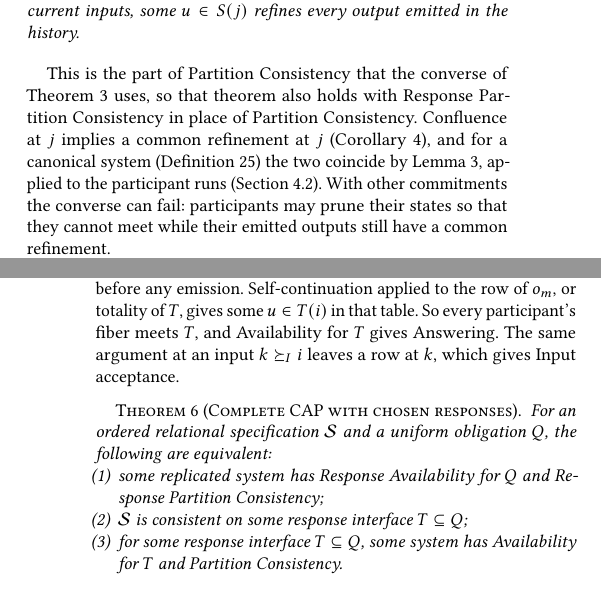
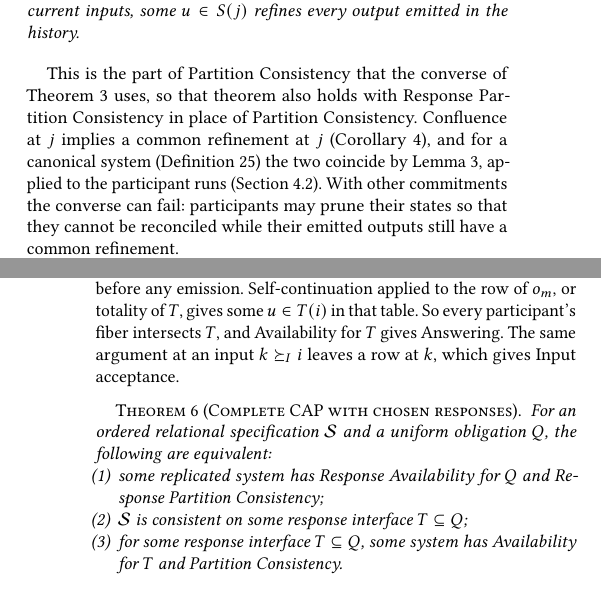
Before and after one commit to jhellerstein/coord-criterion, a LaTeX document (main.tex, which reads appendices/cap-response.tex): two parts of the columns of pages 26 and 27 of 31, joined at a grey line, cut so that both start at the same text. Compiled offline with pdfLaTeX.

Commit message:
App: 'meet' -> reconciled / intersects [lean-sync pending]

```diff
--- a/appendices/cap-response.tex
+++ b/appendices/cap-response.tex
@@ -69,7 +69,7 @@ and for a canonical system (Definition~\ref{def:canonical-system}) the two
 coincide by Lemma~\ref{lem:reconciliation}, applied to the participant runs
 (Section~\ref{sec:distributed-consistency}).  With other commitments the
 converse can fail: participants may prune their states so that they cannot
-meet while their emitted outputs still have a common \outnoun.
+be reconciled while their emitted outputs still have a common \outnoun.
 
 A system is \emph{replicated} when its obligation is uniform and every
 participant runs the same strategy, which depends only on the participant's
@@ -118,7 +118,7 @@ $o_1\OutputOrd\cdots\OutputOrd o_m$, so by Lemma~\ref{lem:run-residual} its
 table is $S[\mathrm{in}\InputGe i,\ \mathrm{out}\OutputGe o_m]$, or
 $S[\mathrm{in}\InputGe i]$ before any emission.  Self-continuation applied to
 the row of $o_m$, or totality of $T$, gives some $u\in T(i)$ in that table.
-So every participant's fiber meets $T$, and Availability for $T$ gives
+So every participant's fiber intersects $T$, and Availability for $T$ gives
 Answering.  The same argument at an input $k\InputGe i$ leaves a row at $k$,
 which gives Input acceptance.
 
```
